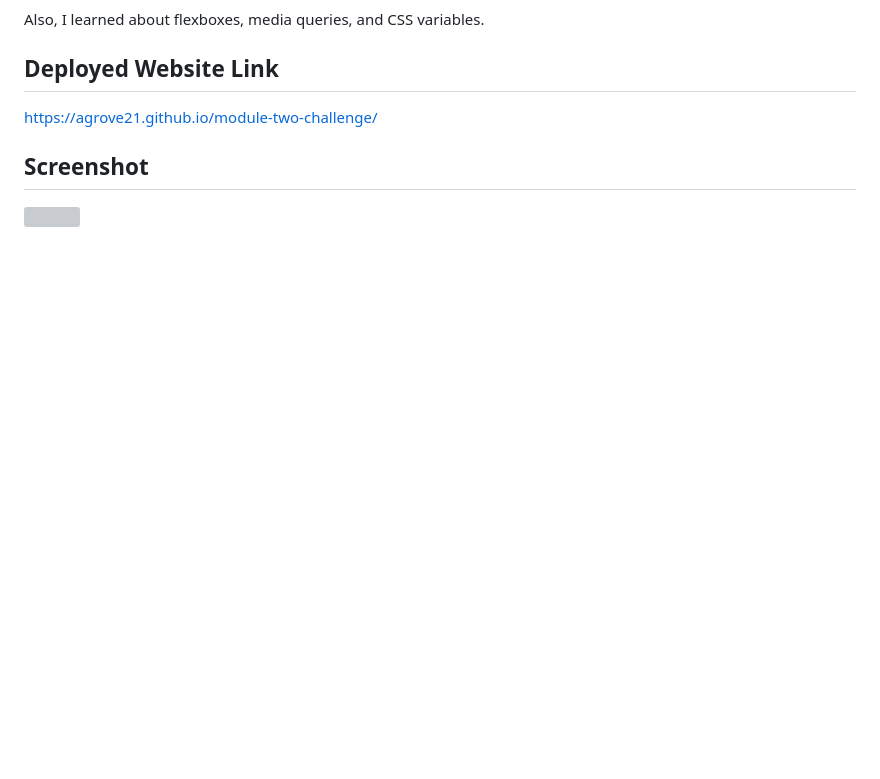
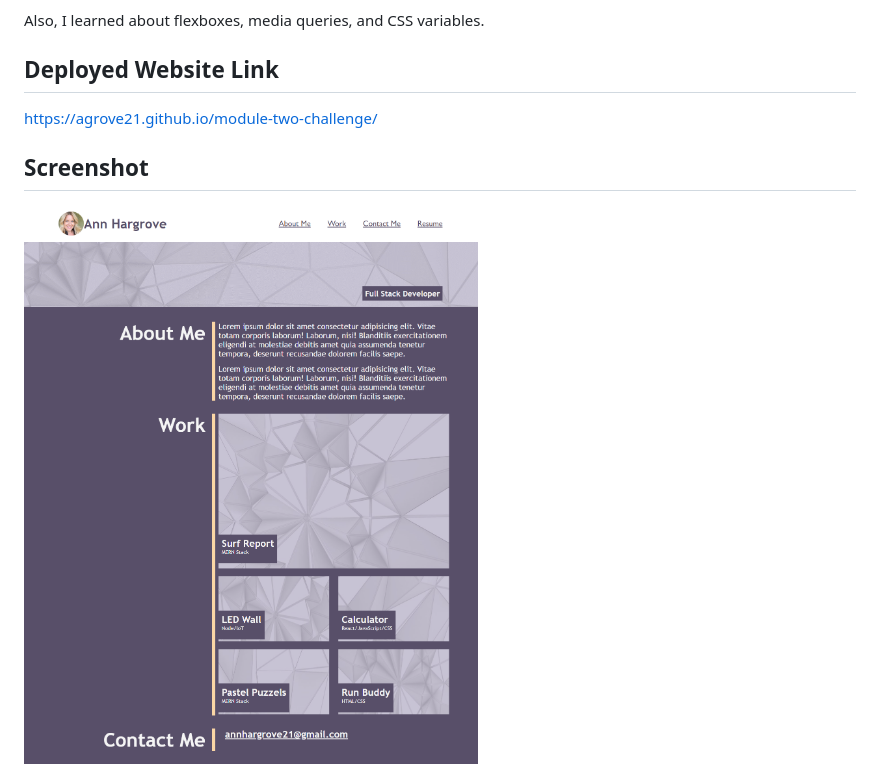
Before and after one commit to agrove21/module-two-challenge, a Markdown page: README.md, the part around the change. Drawn GitHub-style; pictures changed too: assets/images/127.0.0.1_5500_index.html.png (added); blank space fills up the shorter version; grey boxes are pictures that could not be loaded.

Commit message:
updated the readMe screenshot

```diff
--- a/README.md
+++ b/README.md
@@ -15,4 +15,4 @@ https://agrove21.github.io/module-two-challenge/
 
 
 ## Screenshot
-<img src="assets/images/agrove21.github.io_module-two-challenge_.png" width="800px">
+<img src="assets/images/127.0.0.1_5500_index.html.png" width="800px">
```
